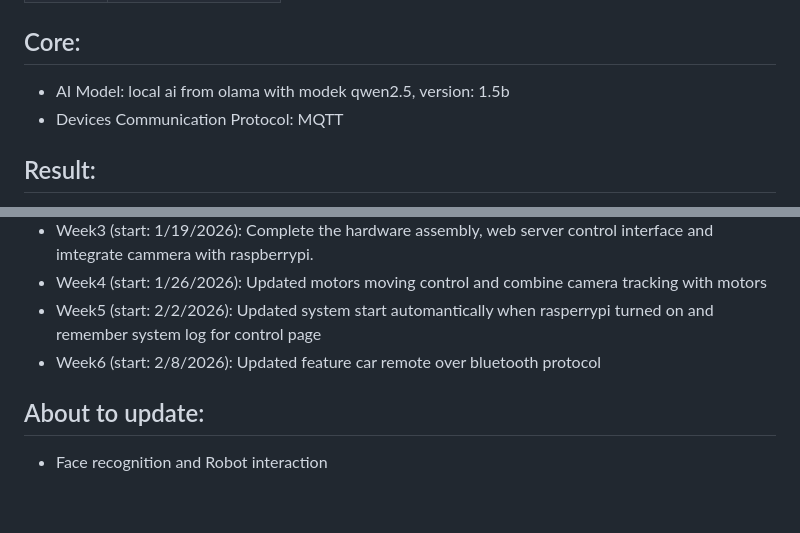
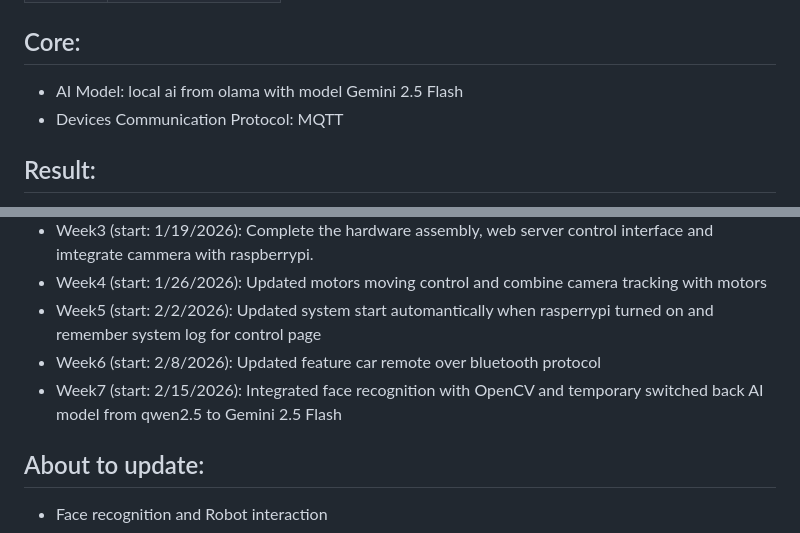
Before and after one commit to ks1610/mbrb, a Markdown page: Readme.md, 2 parts joined by grey strips. GitHub-like rendering; blank space fills up the shorter version.

Commit message:
Updated poject status

```diff
--- a/Readme.md
+++ b/Readme.md
@@ -63,7 +63,7 @@ Image source: https://randomnerdtutorials.com/raspberry-pi-pinout-gpios/
 | OUT+               | +USBc power supply   |
 | OUT-               | -USBc power supply   |
 ## Core:
-* AI Model: local ai from olama with modek qwen2.5, version: 1.5b
+* AI Model: local ai from olama with model Gemini 2.5 Flash
 * Devices Communication Protocol: MQTT
 
 ## Result:
@@ -73,6 +73,7 @@ Image source: https://randomnerdtutorials.com/raspberry-pi-pinout-gpios/
 * Week4 (start: 1/26/2026): Updated motors moving control and combine camera tracking with motors
 * Week5 (start: 2/2/2026): Updated system start automantically when rasperrypi turned on and remember system log for control page
 * Week6 (start: 2/8/2026): Updated feature car remote over bluetooth protocol
+* Week7 (start: 2/15/2026): Integrated face recognition with OpenCV and temporary switched back AI model from qwen2.5 to Gemini 2.5 Flash
 
 ## About to update:
 * Face recognition and Robot interaction
```
